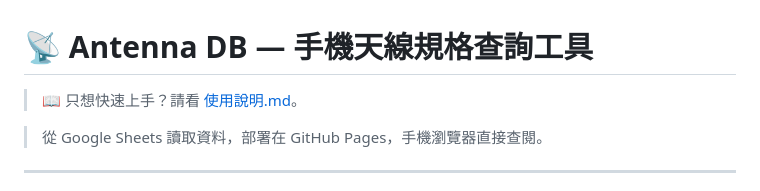
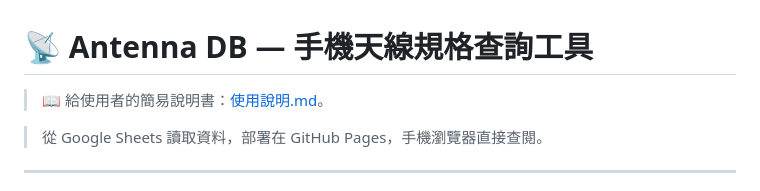
Before and after one commit to LiYH-07/Antenna-DB, a Markdown page: README.md, the part around the change. Drawn GitHub-style.

```diff
--- a/README.md
+++ b/README.md
@@ -1,6 +1,6 @@
 # 📡 Antenna DB — 手機天線規格查詢工具
 
-> 📖 只想快速上手？請看 [使用說明.md](使用說明.md)。
+> 📖 給使用者的簡易說明書：[使用說明.md](使用說明.md)。
 
 > 從 Google Sheets 讀取資料，部署在 GitHub Pages，手機瀏覽器直接查閱。
 
```
Also changed, not shown: 使用說明.md (+59 -61 lines).
